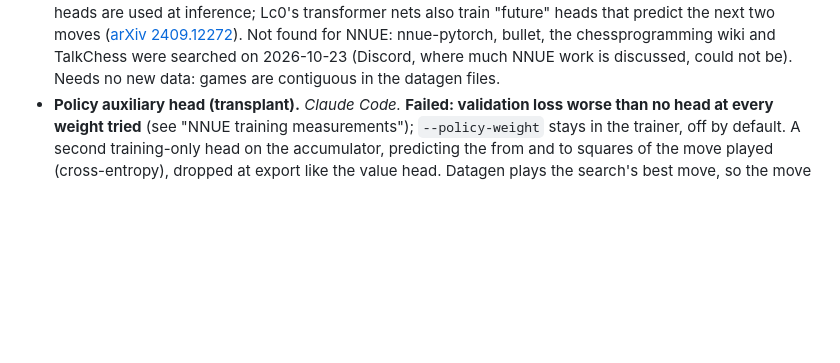
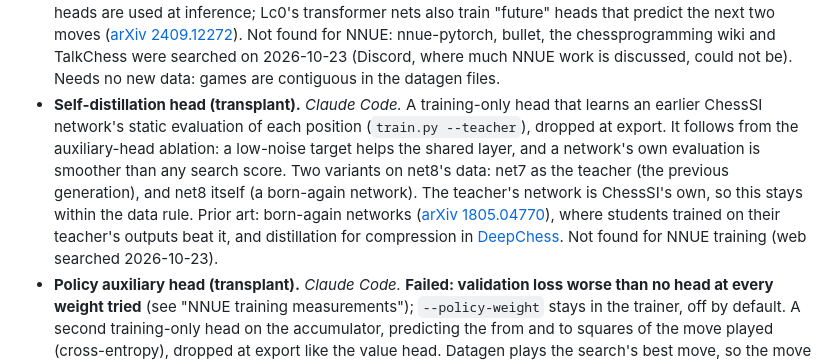
Before and after one commit to LupeHiguera/ChessSI, a Markdown page: docs/IDEAS.md, the part around the change. GitHub-like rendering; blank space fills up the shorter version.

Commit message:
Claim the self-distillation head, with its prior art
Co-Authored-By: Claude Opus 5.5 <noreply@anthropic.com>

```diff
--- a/docs/IDEAS.md
+++ b/docs/IDEAS.md
@@ -181,6 +181,16 @@ Proposals:
   for NNUE: nnue-pytorch, bullet, the chessprogramming wiki and TalkChess were searched on 2026-10-23
   (Discord, where much NNUE work is discussed, could not be).
   Needs no new data: games are contiguous in the datagen files.
+- **Self-distillation head (transplant).** *Claude Code.* A training-only head that learns an earlier
+  ChessSI network's static evaluation of each position (`train.py --teacher`), dropped at export.
+  It follows from the auxiliary-head ablation: a low-noise target helps the shared layer, and a
+  network's own evaluation is smoother than any search score. Two variants on net8's data: net7 as
+  the teacher (the previous generation), and net8 itself (a born-again network). The teacher's
+  network is ChessSI's own, so this stays within the data rule. Prior art: born-again networks
+  ([arXiv 1805.04770](https://arxiv.org/abs/1805.04770)), where students trained on their
+  teacher's outputs beat it, and distillation for compression in
+  [DeepChess](https://arxiv.org/abs/1711.09667). Not found for NNUE training (web searched
+  2026-10-23).
 - **Policy auxiliary head (transplant).** *Claude Code.* **Failed: validation loss worse than no
   head at every weight tried** (see "NNUE training measurements"); `--policy-weight` stays in the
   trainer, off by default. A second
```
